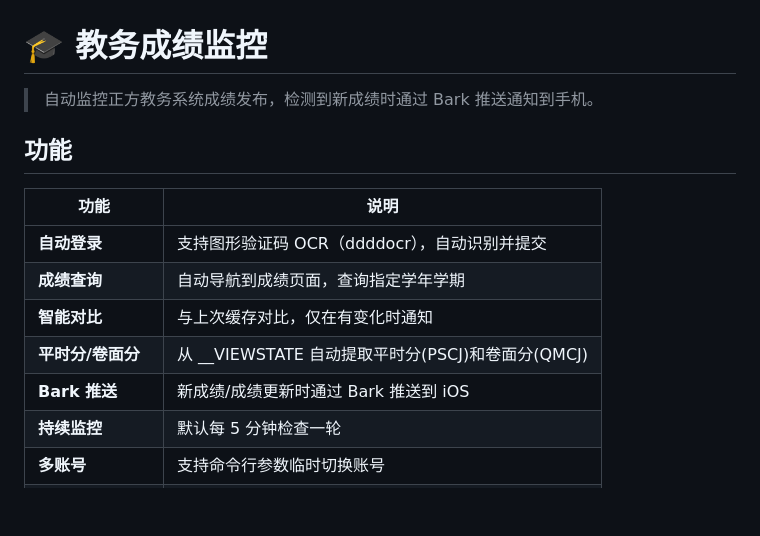
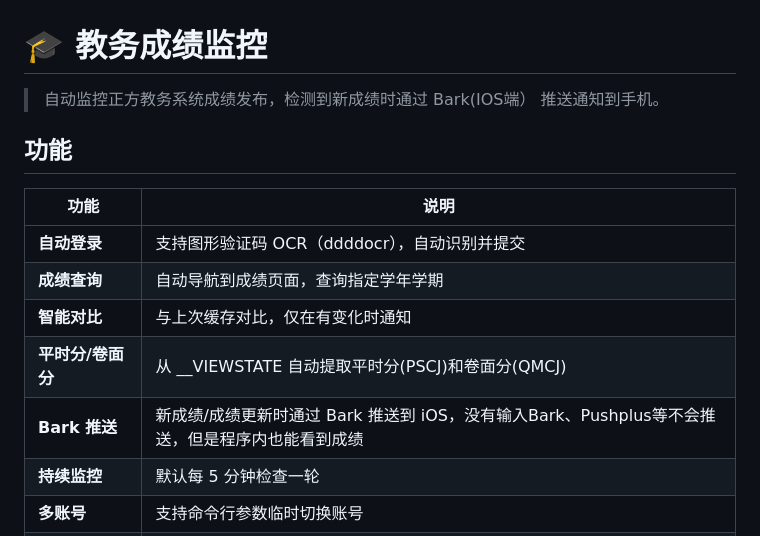
Before and after one commit to Dvesiz/score-monitor, a Markdown page: README.md, the part around the change. Rendered like a GitHub page; blank space fills up the shorter version.

Commit message:
Clarify Bark push notification details in README
Updated the README to clarify Bark push notification functionality.

```diff
--- a/README.md
+++ b/README.md
@@ -1,6 +1,6 @@
 # 🎓 教务成绩监控
 
-> 自动监控正方教务系统成绩发布，检测到新成绩时通过 Bark 推送通知到手机。
+> 自动监控正方教务系统成绩发布，检测到新成绩时通过 Bark(IOS端） 推送通知到手机。
 
 ## 功能
 
@@ -10,7 +10,7 @@
 | **成绩查询** | 自动导航到成绩页面，查询指定学年学期 |
 | **智能对比** | 与上次缓存对比，仅在有变化时通知 |
 | **平时分/卷面分** | 从 __VIEWSTATE 自动提取平时分(PSCJ)和卷面分(QMCJ) |
-| **Bark 推送** | 新成绩/成绩更新时通过 Bark 推送到 iOS |
+| **Bark 推送** | 新成绩/成绩更新时通过 Bark 推送到 iOS，没有输入Bark、Pushplus等不会推送，但是程序内也能看到成绩 |
 | **持续监控** | 默认每 5 分钟检查一轮 |
 | **多账号** | 支持命令行参数临时切换账号 |
 | **无需下载浏览器** | 自动使用系统已安装的 Chrome/Edge |
```
